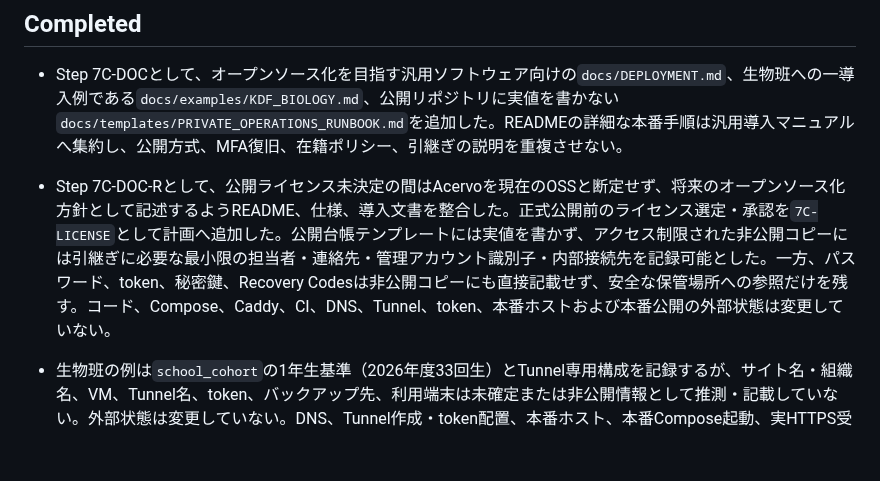
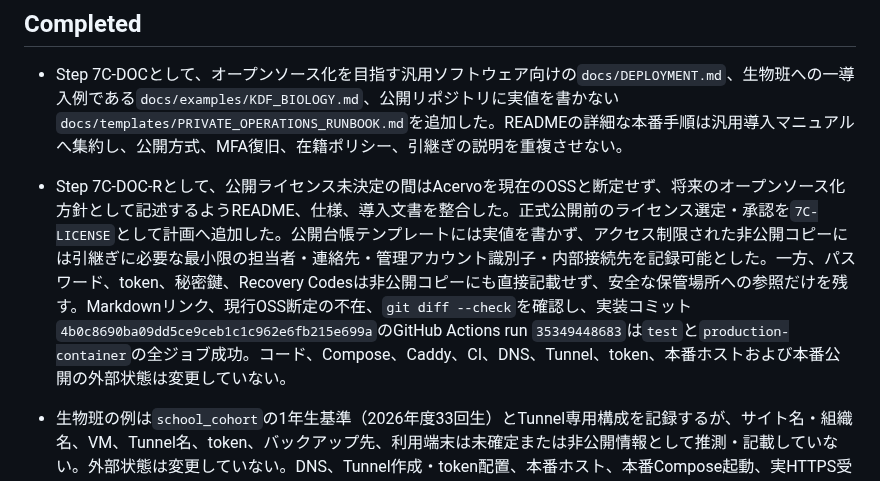
Before and after one commit to kade-6174/Acervo, a Markdown page: STATUS.md, the part around the change. Rendered like a GitHub page; blank space fills up the shorter version.

Commit message:
Step 7C-DOC-Rの検証結果を記録

```diff
--- a/STATUS.md
+++ b/STATUS.md
@@ -9,7 +9,7 @@ Phase 1C Step 6、Step 7A-SPEC、Step 7A、Step 7A-R2、Step 7B、Step 7C-DOC、
 ## Completed
 
 - Step 7C-DOCとして、オープンソース化を目指す汎用ソフトウェア向けの`docs/DEPLOYMENT.md`、生物班への一導入例である`docs/examples/KDF_BIOLOGY.md`、公開リポジトリに実値を書かない`docs/templates/PRIVATE_OPERATIONS_RUNBOOK.md`を追加した。READMEの詳細な本番手順は汎用導入マニュアルへ集約し、公開方式、MFA復旧、在籍ポリシー、引継ぎの説明を重複させない。
-- Step 7C-DOC-Rとして、公開ライセンス未決定の間はAcervoを現在のOSSと断定せず、将来のオープンソース化方針として記述するようREADME、仕様、導入文書を整合した。正式公開前のライセンス選定・承認を`7C-LICENSE`として計画へ追加した。公開台帳テンプレートには実値を書かず、アクセス制限された非公開コピーには引継ぎに必要な最小限の担当者・連絡先・管理アカウント識別子・内部接続先を記録可能とした。一方、パスワード、token、秘密鍵、Recovery Codesは非公開コピーにも直接記載せず、安全な保管場所への参照だけを残す。コード、Compose、Caddy、CI、DNS、Tunnel、token、本番ホストおよび本番公開の外部状態は変更していない。
+- Step 7C-DOC-Rとして、公開ライセンス未決定の間はAcervoを現在のOSSと断定せず、将来のオープンソース化方針として記述するようREADME、仕様、導入文書を整合した。正式公開前のライセンス選定・承認を`7C-LICENSE`として計画へ追加した。公開台帳テンプレートには実値を書かず、アクセス制限された非公開コピーには引継ぎに必要な最小限の担当者・連絡先・管理アカウント識別子・内部接続先を記録可能とした。一方、パスワード、token、秘密鍵、Recovery Codesは非公開コピーにも直接記載せず、安全な保管場所への参照だけを残す。Markdownリンク、現行OSS断定の不在、`git diff --check`を確認し、実装コミット`4b0c8690ba09dd5ce9ceb1c1c962e6fb215e699a`のGitHub Actions run `35349448683`は`test`と`production-container`の全ジョブ成功。コード、Compose、Caddy、CI、DNS、Tunnel、token、本番ホストおよび本番公開の外部状態は変更していない。
 - 生物班の例は`school_cohort`の1年生基準（2026年度33回生）とTunnel専用構成を記録するが、サイト名・組織名、VM、Tunnel名、token、バックアップ先、利用端末は未確定または非公開情報として推測・記載していない。外部状態は変更していない。DNS、Tunnel作成・token配置、本番ホスト、本番Compose起動、実HTTPS受入、本番公開はStep 7C-LIVEへ残る。
 
 - Step 7A-R2として、学校回生方式の基準を「基準年度の1年生回生」へ変更した。`ACERVO_BASE_SCHOOL_YEAR=2026`と`ACERVO_BASE_FIRST_YEAR_COHORT=33`では、2026年度に33・32・31回生を順に1・2・3年生、2027年度に34・33・32回生を順に1・2・3年生として扱う。既存の`cohort_number`、DB schema、管理MFA、ログイン、MFAリセット、session、AuditLogは変更していない。
```
